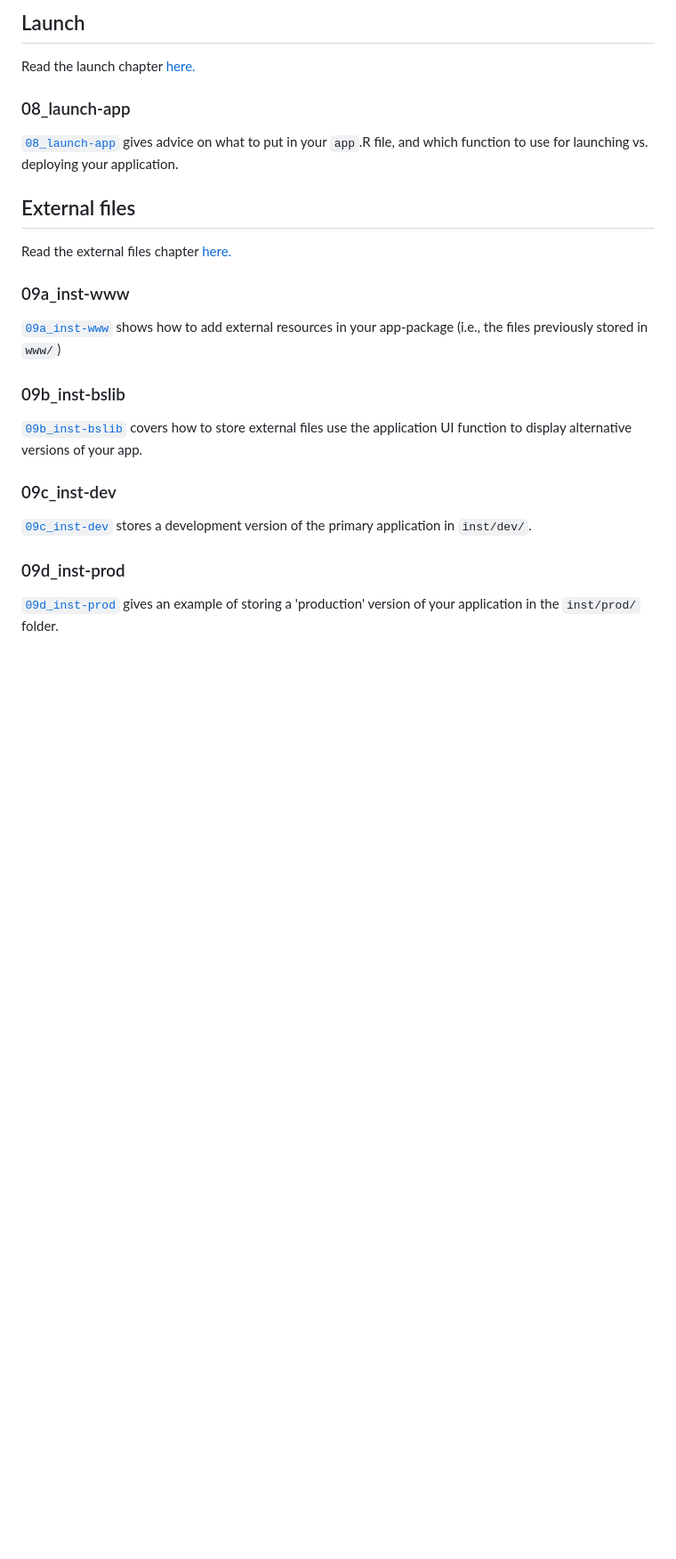
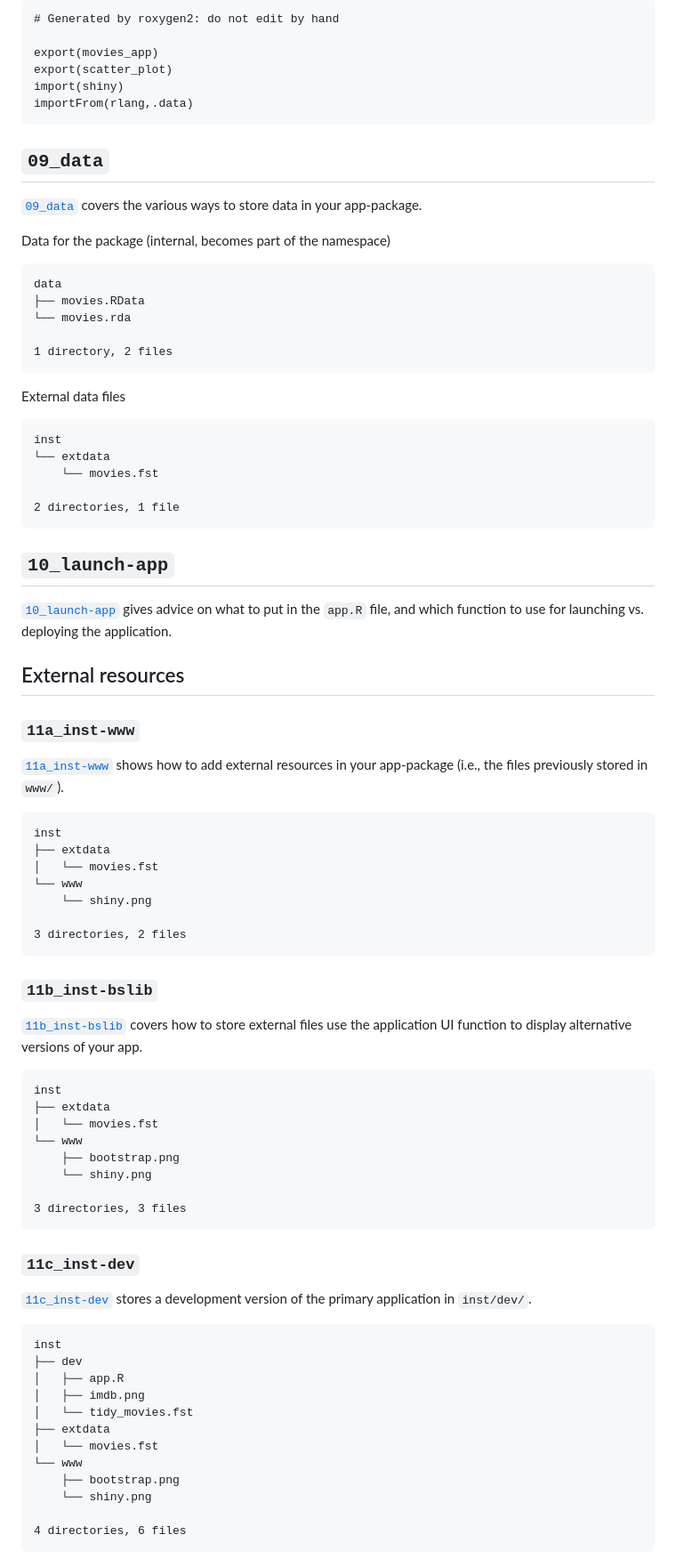
Before and after one commit to mjfrigaard/sap, a Markdown page: README.md, the part around one of its changes. Shown at 89% size. Rendered like a GitHub page; blank space fills up the shorter version.

````diff
--- a/README.md
+++ b/README.md
@@ -50,28 +191,90 @@ Read the data chapter [here.](https://mjfrigaard.github.io/shinyap/data.html)
 
-## Launch
+```
+# Generated by roxygen2: do not edit by hand
 
-Read the launch chapter [here.](https://mjfrigaard.github.io/shinyap/launch.html)
+export(movies_app)
+export(scatter_plot)
+import(shiny)
+importFrom(rlang,.data)
+```
 
-### 08_launch-app
+## `09_data`
 
-[`08_launch-app`](https://github.com/mjfrigaard/moviesApp/tree/08_launch-app) gives advice on what to put in your `app`.R file, and which function to use for launching vs. deploying your application.
+[`09_data`](https://github.com/mjfrigaard/moviesApp/tree/09_data) covers the various ways to store data in your app-package.
 
-## External files
+Data for the package (internal, becomes part of the namespace)
 
-Read the external files chapter [here.](https://mjfrigaard.github.io/shinyap/external.html)
+```
+data
+├── movies.RData
+└── movies.rda
 
-### 09a_inst-www
+1 directory, 2 files
+```
 
-[`09a_inst-www`](https://github.com/mjfrigaard/moviesApp/tree/09a_inst-www) shows how to add external resources in your app-package (i.e., the files previously stored in `www/`)
+External data files
 
-### 09b_inst-bslib
+```
+inst
+└── extdata
+    └── movies.fst
 
-[`09b_inst-bslib`](https://github.com/mjfrigaard/moviesApp/tree/09b_inst-bslib) covers how to store external files use the application UI function to display alternative versions of your app.
+2 directories, 1 file
+```
 
-### 09c_inst-dev
 
-[`09c_inst-dev`](https://github.com/mjfrigaard/moviesApp/tree/09c_inst-dev) stores a development version of the primary application in `inst/dev/`.
+## `10_launch-app`
 
-### 09d_inst-prod
+[`10_launch-app`](https://github.com/mjfrigaard/moviesApp/tree/10_launch-app) gives advice on what to put in the `app.R` file, and which function to use for launching vs. deploying the application.
 
-[`09d_inst-prod`](https://github.com/mjfrigaard/moviesApp/tree/09d_inst-prod) gives an example of storing a 'production' version of your application in the `inst/prod/` folder.
+
+## External resources
+
+### `11a_inst-www`
+
+[`11a_inst-www`](https://github.com/mjfrigaard/moviesApp/tree/11a_inst-www) shows how to add external resources in your app-package (i.e., the files previously stored in `www/`).
+
+```
+inst
+├── extdata
+│   └── movies.fst
+└── www
+    └── shiny.png
+
+3 directories, 2 files
+```
+
+### `11b_inst-bslib`
+
+[`11b_inst-bslib`](https://github.com/mjfrigaard/moviesApp/tree/11b_inst-bslib) covers how to store external files use the application UI function to display alternative versions of your app.
+
+```
+inst
+├── extdata
+│   └── movies.fst
+└── www
+    ├── bootstrap.png
+    └── shiny.png
+
+3 directories, 3 files
+```
+
+### `11c_inst-dev`
+
+[`11c_inst-dev`](https://github.com/mjfrigaard/moviesApp/tree/11c_inst-dev) stores a development version of the primary application in `inst/dev/`.
+
+```
+inst
+├── dev
+│   ├── app.R
+│   ├── imdb.png
+│   └── tidy_movies.fst
+├── extdata
+│   └── movies.fst
+└── www
+    ├── bootstrap.png
+    └── shiny.png
+
+4 directories, 6 files
+```
+
````
Also changed, not shown: other parts of README.md (+236 -21 lines).
